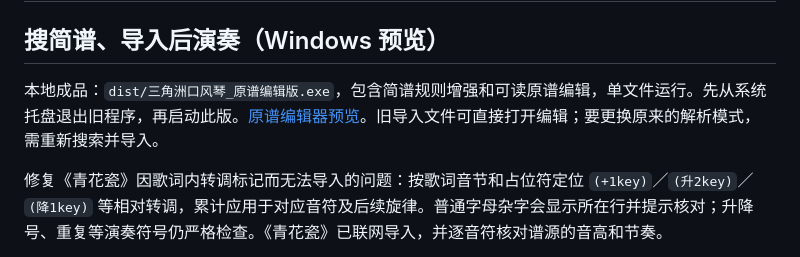
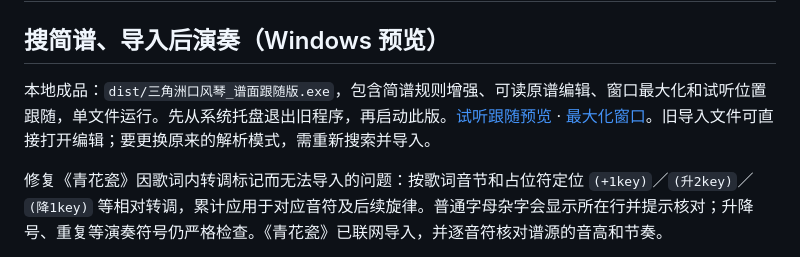
Before and after one commit to gujingyun/delta-melodica, a Markdown page: README.md, the part around the change. Drawn GitHub-style.

```diff
--- a/README.md
+++ b/README.md
@@ -2,7 +2,7 @@
 
 ## 搜简谱、导入后演奏（Windows 预览）
 
-本地成品：`dist/三角洲口风琴_原谱编辑版.exe`，包含简谱规则增强和可读原谱编辑，单文件运行。先从系统托盘退出旧程序，再启动此版。[原谱编辑器预览](docs/source-score-editor.png)。旧导入文件可直接打开编辑；要更换原来的解析模式，需重新搜索并导入。
+本地成品：`dist/三角洲口风琴_谱面跟随版.exe`，包含简谱规则增强、可读原谱编辑、窗口最大化和试听位置跟随，单文件运行。先从系统托盘退出旧程序，再启动此版。[试听跟随预览](docs/score-follow-window.png) · [最大化窗口](docs/score-follow-maximized.png)。旧导入文件可直接打开编辑；要更换原来的解析模式，需重新搜索并导入。
 
 修复《青花瓷》因歌词内转调标记而无法导入的问题：按歌词音节和占位符定位 `(+1key)`／`(升2key)`／`(降1key)` 等相对转调，累计应用于对应音符及后续旋律。普通字母杂字会显示所在行并提示核对；升降号、重复等演奏符号仍严格检查。《青花瓷》已联网导入，并逐音符核对谱源的音高和节奏。
 
```
Also changed, not shown: 验证记录.md (+7 -0 lines).
